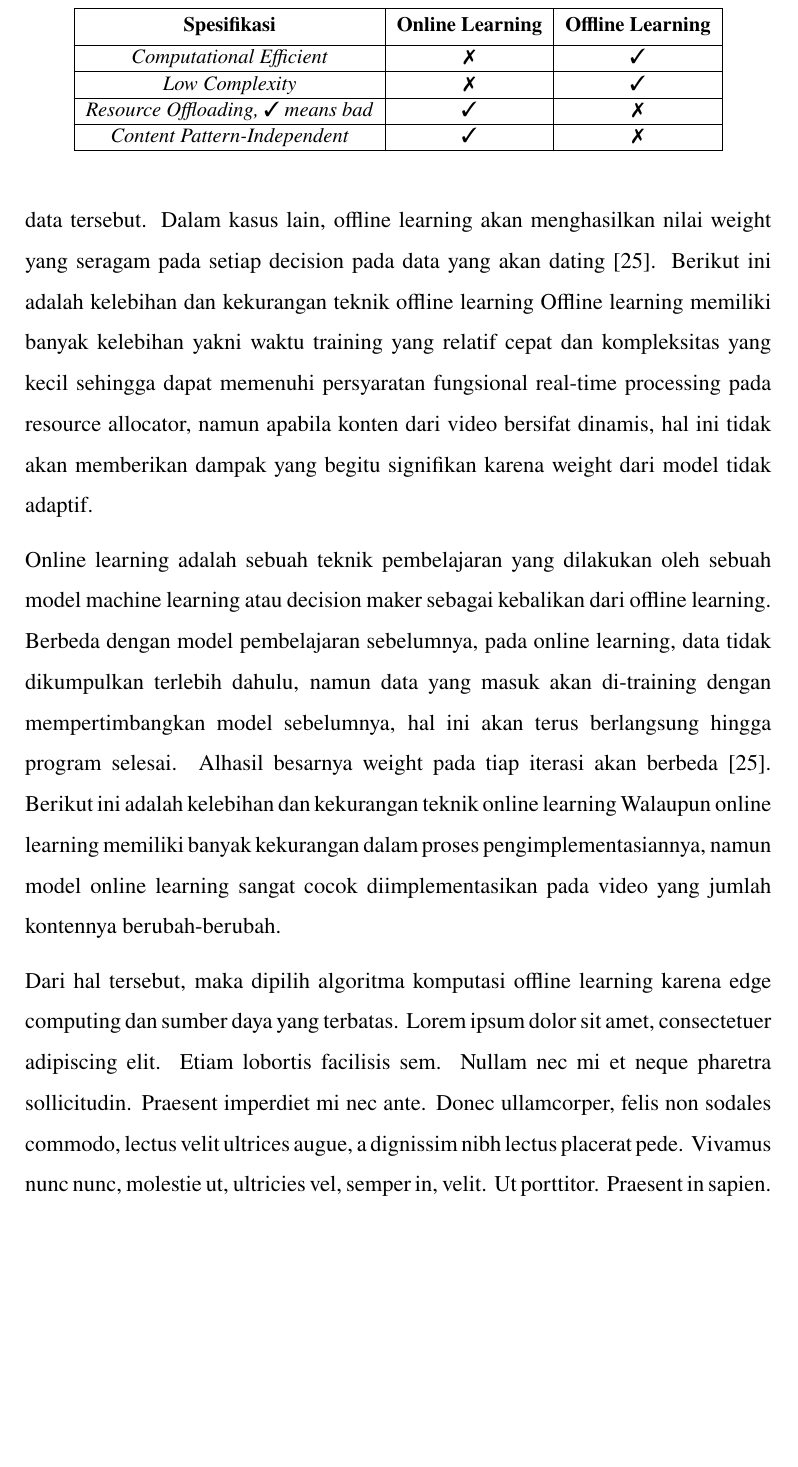
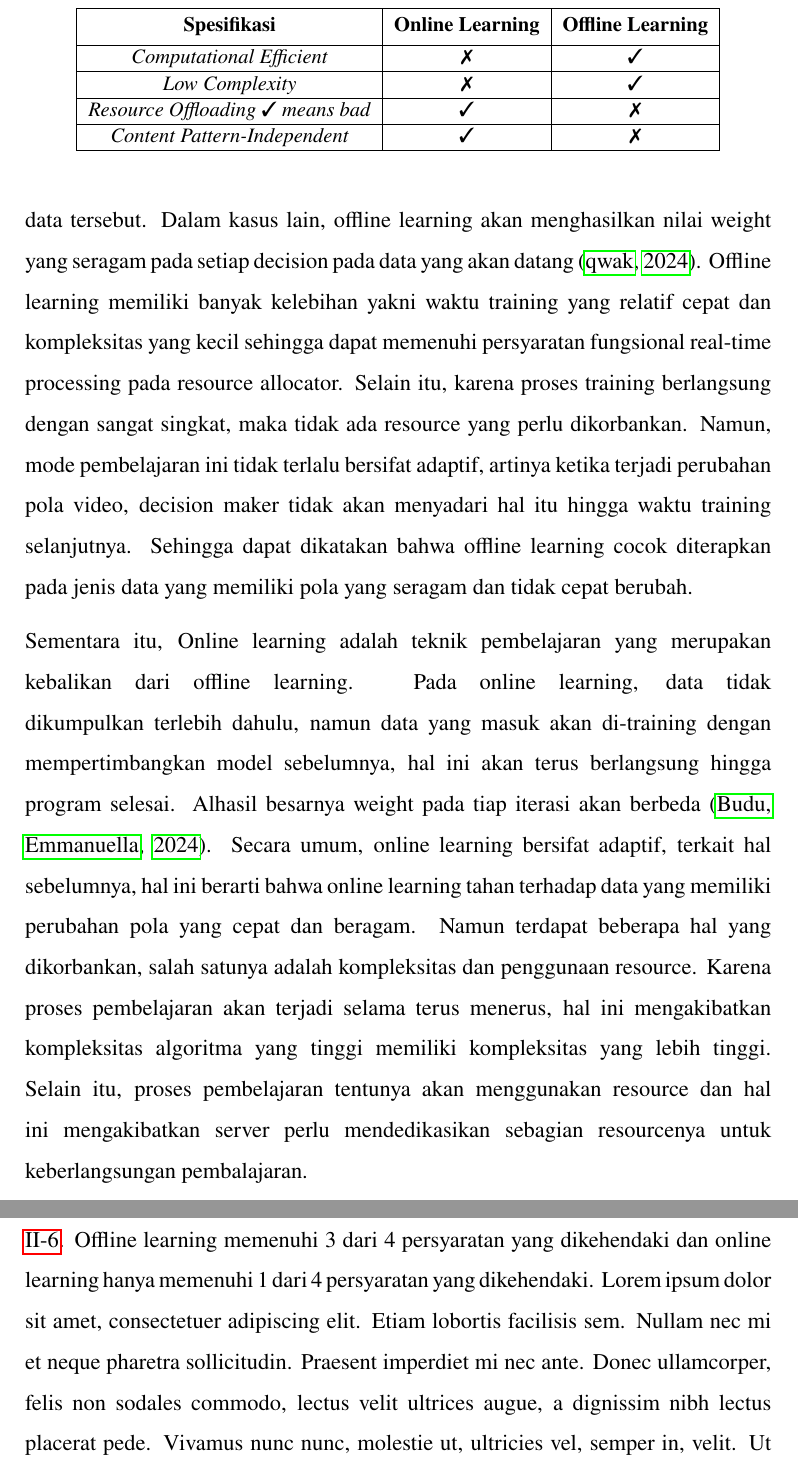
Before and after one commit to zharfanf/TA-ical, a LaTeX thesis (src/thesis.tex, which reads src/chapters/chapter-2.tex, src/config/et-itb-thesis.sty): part of page 30 of 43 before the commit and two parts of pages 30 and 31 of 43 after it, the two joined at a grey line, cut so that both start at the same text, the shorter picture padded with empty space. Compiled offline with pdfLaTeX.

Commit message:
updating chapter 2: revising alternative design development

```diff
--- a/src/chapters/chapter-2.tex
+++ b/src/chapters/chapter-2.tex
@@ -404,23 +404,23 @@
         learning atau decision maker yang biasa dikenal sebagai batch training. Sebelum melakukan
         pembelajaran, sistem akan mengumpulkan data terlebih dahulu, setelahnya model akan
         dilakukan training dengan menggunakan data tersebut. Dalam kasus lain, offline learning akan
-        menghasilkan nilai weight yang seragam pada setiap decision pada data yang akan dating [25].
-        Berikut ini adalah kelebihan dan kekurangan teknik offline learning
+        menghasilkan nilai weight yang seragam pada setiap decision pada data yang akan datang \citep{offlineOnline}.
         Offline learning memiliki banyak kelebihan yakni waktu training yang relatif cepat dan
         kompleksitas yang kecil sehingga dapat memenuhi persyaratan fungsional real-time processing
-        pada resource allocator, namun apabila konten dari video bersifat dinamis, hal ini tidak akan
-        memberikan dampak yang begitu signifikan karena weight dari model tidak adaptif.
+        pada resource allocator. Selain itu, karena proses training berlangsung dengan sangat singkat, maka tidak ada resource yang perlu dikorbankan.
+        Namun, mode pembelajaran ini tidak terlalu bersifat adaptif, artinya ketika terjadi perubahan pola video,
+        decision maker tidak akan menyadari hal itu hingga waktu training selanjutnya. Sehingga dapat dikatakan bahwa
+        offline learning cocok diterapkan pada jenis data yang memiliki pola yang seragam dan tidak cepat berubah.
 
         % Online Learning
-        Online learning adalah sebuah teknik pembelajaran yang dilakukan oleh sebuah model machine
-        learning atau decision maker sebagai kebalikan dari offline learning. Berbeda dengan model
-        pembelajaran sebelumnya, pada online learning, data tidak dikumpulkan terlebih dahulu,
-        namun data yang masuk akan di-training dengan mempertimbangkan model sebelumnya, hal
+        Sementara itu, Online learning adalah teknik pembelajaran yang merupakan kebalikan dari offline learning.
+        Pada online learning, data tidak dikumpulkan terlebih dahulu, namun data yang masuk akan di-training dengan mempertimbangkan model sebelumnya, hal
         ini akan terus berlangsung hingga program selesai. Alhasil besarnya weight pada tiap iterasi
-        akan berbeda [25]. Berikut ini adalah kelebihan dan kekurangan teknik online learning
-        Walaupun online learning memiliki banyak kekurangan dalam proses pengimplementasiannya,
-        namun model online learning sangat cocok diimplementasikan pada video yang jumlah
-        kontennya berubah-berubah.
+        akan berbeda \citep{online}. Secara umum, online learning bersifat adaptif, terkait hal sebelumnya, hal ini berarti bahwa online learning
+        tahan terhadap data yang memiliki perubahan pola yang cepat dan beragam. Namun terdapat beberapa hal yang dikorbankan, salah satunya adalah kompleksitas
+        dan penggunaan resource. Karena proses pembelajaran akan terjadi selama terus menerus, hal ini mengakibatkan kompleksitas algoritma yang tinggi
+        memiliki kompleksitas yang lebih tinggi. Selain itu, proses pembelajaran tentunya akan menggunakan resource dan hal ini mengakibatkan server perlu
+        mendedikasikan sebagian resourcenya untuk keberlangsungan pembalajaran.
 
         \begin{table}
             \begin{center}
@@ -433,7 +433,7 @@
                     \hline
                     \textit{Low Complexity} & \ding{55} & \ding{51}\\
                     \hline
-                    \textit{Resource Offloading, \ding{51} means bad} & \ding{51} & \ding{55}\\
+                    \textit{Resource Offloading \ding{51} means bad} & \ding{51} & \ding{55}\\
                     \hline
                     \textit{Content Pattern-Independent} & \ding{51} & \ding{55}\\
                     \hline
@@ -441,5 +441,6 @@
             \end{center}
         \end{table}
 
-        Dari hal tersebut, maka dipilih algoritma komputasi offline learning karena edge computing dan sumber daya yang terbatas.
+        Secara ringkas, perbandingan antara Python dan JavaScript adalah seperti pada tabel \ref{tab:onlineOrOffline}. Offline learning memenuhi 3 dari 4 persyaratan yang dikehendaki dan
+        online learning hanya memenuhi 1 dari 4 persyaratan yang dikehendaki.
 \blindtext
--- a/src/config/et-itb-thesis.sty
+++ b/src/config/et-itb-thesis.sty
@@ -74,6 +74,8 @@
 \usepackage{array, makecell}
 % \usepackage{apacite}
 \usepackage{natbib}
+\usepackage{algorithm}
+\usepackage{algpseudocode}
 % \usepackage{svg}
 \usepackage[inkscapearea=page]{svg}
 \renewcommand\theadfont{\bfseries}
```
Also changed, not shown: src/chapters/chapter-3.tex (+20 -1 lines), src/references.bib (+15 -2 lines), output/thesis.pdf, src/thesis.bbl, src/thesis.pdf, 10 other files.
